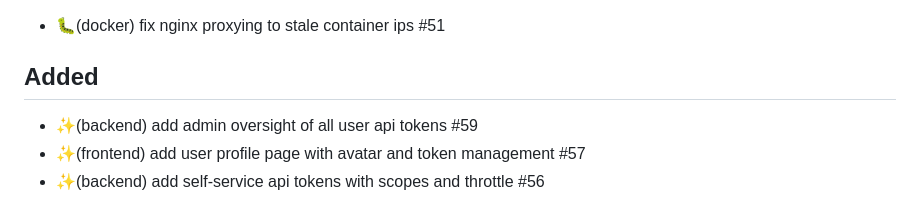
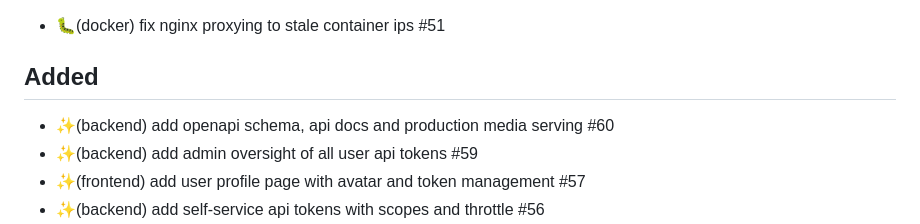
Before and after one commit to farinaleo/simple-local-rag, a Markdown page: CHANGELOG.md, the part around the change. GitHub-like rendering.

Commit message:
📝(docs) reference external api surface in changelog
Add changelog entry for PR #60 under Unreleased.

Signed-off-by: Vibe Nuage Agent <vibe@mistral.ai>

Co-authored-by: farinaleo <farinaleo@users.noreply.github.com>

```diff
--- a/CHANGELOG.md
+++ b/CHANGELOG.md
@@ -5,6 +5,7 @@
 - 🐛(docker) fix nginx proxying to stale container ips #51
 
 ## Added
+- ✨(backend) add openapi schema, api docs and production media serving #60
 - ✨(backend) add admin oversight of all user api tokens #59
 - ✨(frontend) add user profile page with avatar and token management #57
 - ✨(backend) add self-service api tokens with scopes and throttle #56
```
